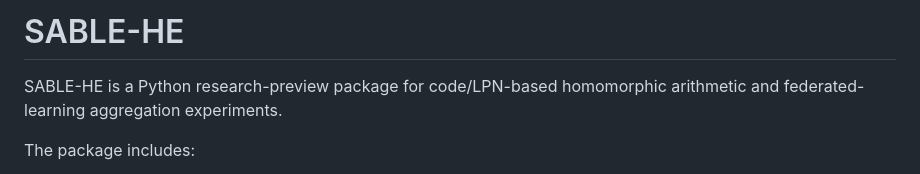
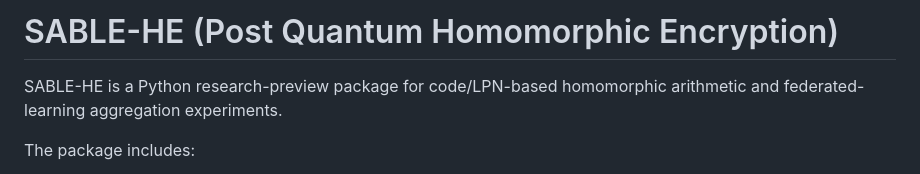
Before and after one commit to rtqayyum/sable-he-research, a Markdown page: README.md, the part around the change. Drawn GitHub-style.

```diff
--- a/README.md
+++ b/README.md
@@ -1,4 +1,4 @@
-# SABLE-HE
+# SABLE-HE (Post Quantum Homomorphic Encryption)
 
 SABLE-HE is a Python research-preview package for code/LPN-based homomorphic arithmetic and federated-learning aggregation experiments.
 
```
